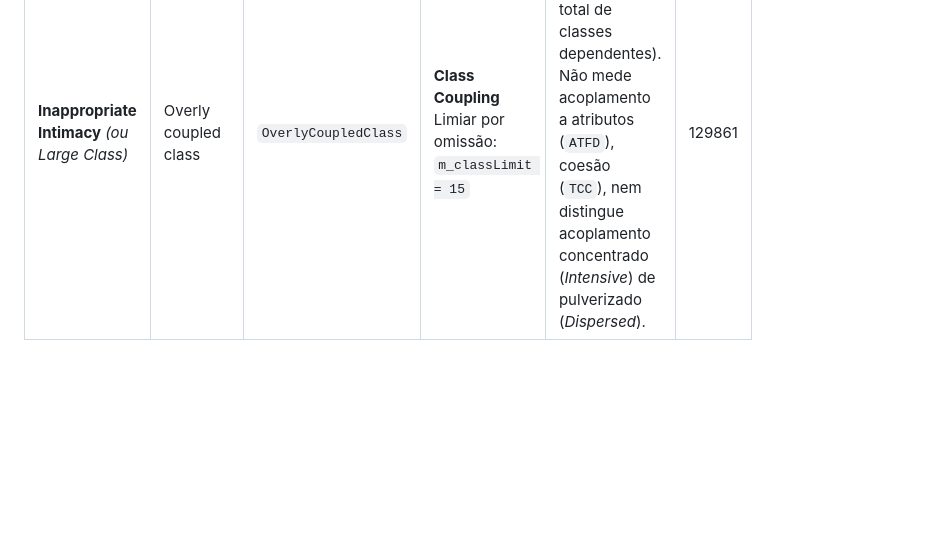
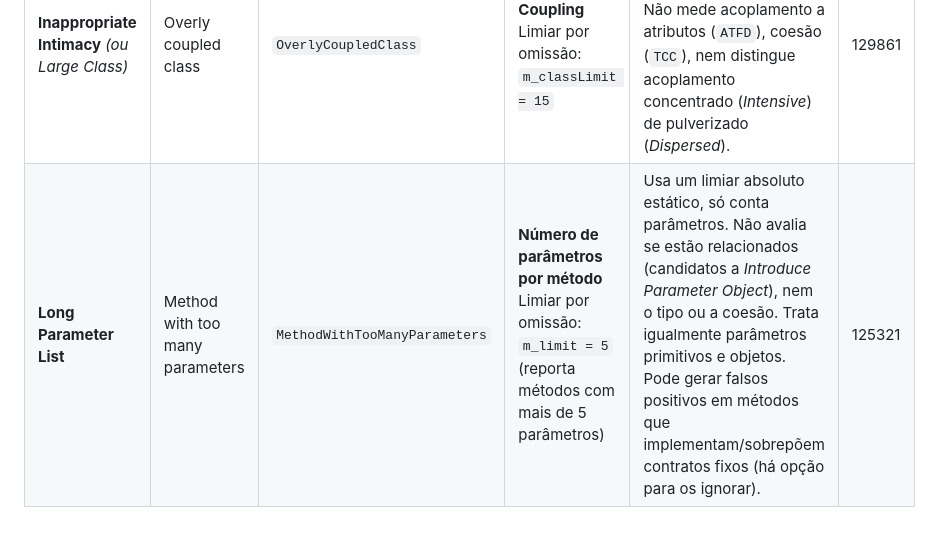
Before and after one commit to LEI-129886/Battleship2, a Markdown page: README.md, the part around the change. Rendered like a GitHub page; blank space fills up the shorter version.

Commit message:
Add Long Parameter List inspection details to README

```diff
--- a/README.md
+++ b/README.md
@@ -170,3 +170,4 @@ https://youtu.be/9jlStKrfw7Y
 | Cheiro (Fowler) | Inspeção no IDE | ID da Inspeção | Métrica / Limiar | Limitações | Nº Aluno |
 |-----------------|-----------------|----------------|------------------|------------|----------|
 | **Inappropriate Intimacy** *(ou Large Class)* | Overly coupled class | `OverlyCoupledClass` | **Class Coupling**<br>Limiar por omissão: `m_classLimit = 15` | Usa um limiar absoluto estático (n.º total de classes dependentes). Não mede acoplamento a atributos (`ATFD`), coesão (`TCC`), nem distingue acoplamento concentrado (*Intensive*) de pulverizado (*Dispersed*). | 129861
+| **Long Parameter List** | Method with too many parameters | `MethodWithTooManyParameters` | **Número de parâmetros por método**<br>Limiar por omissão: `m_limit = 5` (reporta métodos com mais de 5 parâmetros) | Usa um limiar absoluto estático, só conta parâmetros. Não avalia se estão relacionados (candidatos a *Introduce Parameter Object*), nem o tipo ou a coesão. Trata igualmente parâmetros primitivos e objetos. Pode gerar falsos positivos em métodos que implementam/sobrepõem contratos fixos (há opção para os ignorar). | 125321 |
```
